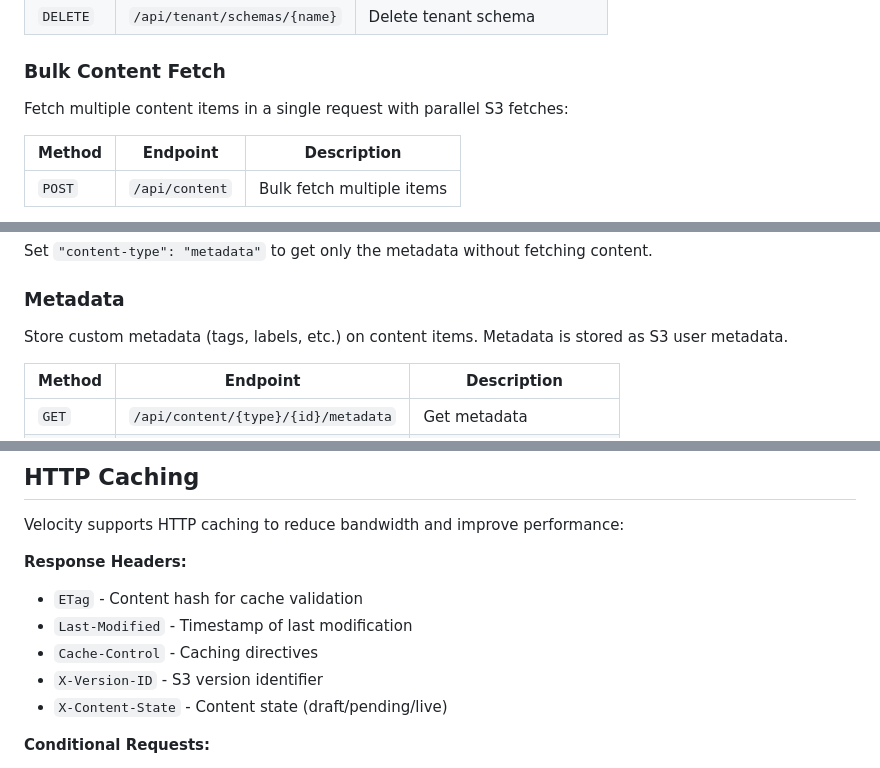
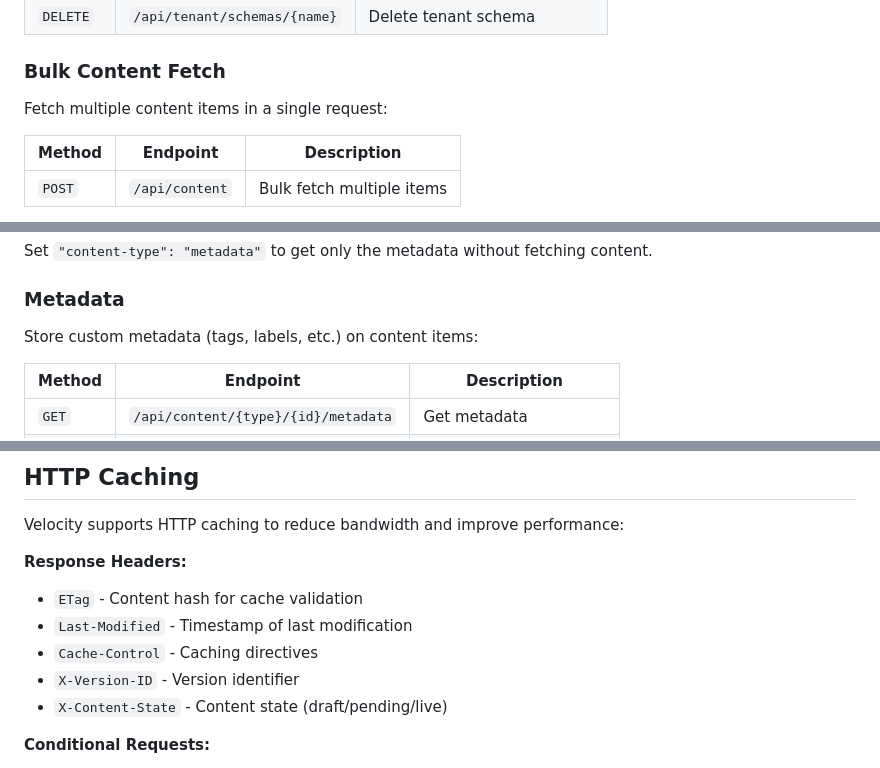
Before and after one commit to abrayall/velocity, a Markdown page: README.md, 3 parts joined by grey strips. GitHub-like rendering.

```diff
--- a/README.md
+++ b/README.md
@@ -190,7 +190,7 @@ This allows safe development without affecting production data.
 
 ### Bulk Content Fetch
 
-Fetch multiple content items in a single request with parallel S3 fetches:
+Fetch multiple content items in a single request:
 
 | Method | Endpoint | Description |
 |--------|----------|-------------|
@@ -237,7 +237,7 @@ Set `"content-type": "metadata"` to get only the metadata without fetching conte
 
 ### Metadata
 
-Store custom metadata (tags, labels, etc.) on content items. Metadata is stored as S3 user metadata.
+Store custom metadata (tags, labels, etc.) on content items:
 
 | Method | Endpoint | Description |
 |--------|----------|-------------|
@@ -394,7 +394,7 @@ Velocity supports HTTP caching to reduce bandwidth and improve performance:
 - `ETag` - Content hash for cache validation
 - `Last-Modified` - Timestamp of last modification
 - `Cache-Control` - Caching directives
-- `X-Version-ID` - S3 version identifier
+- `X-Version-ID` - Version identifier
 - `X-Content-State` - Content state (draft/pending/live)
 
 **Conditional Requests:**
```
Also changed, not shown: other parts of README.md (+9 -9 lines).
